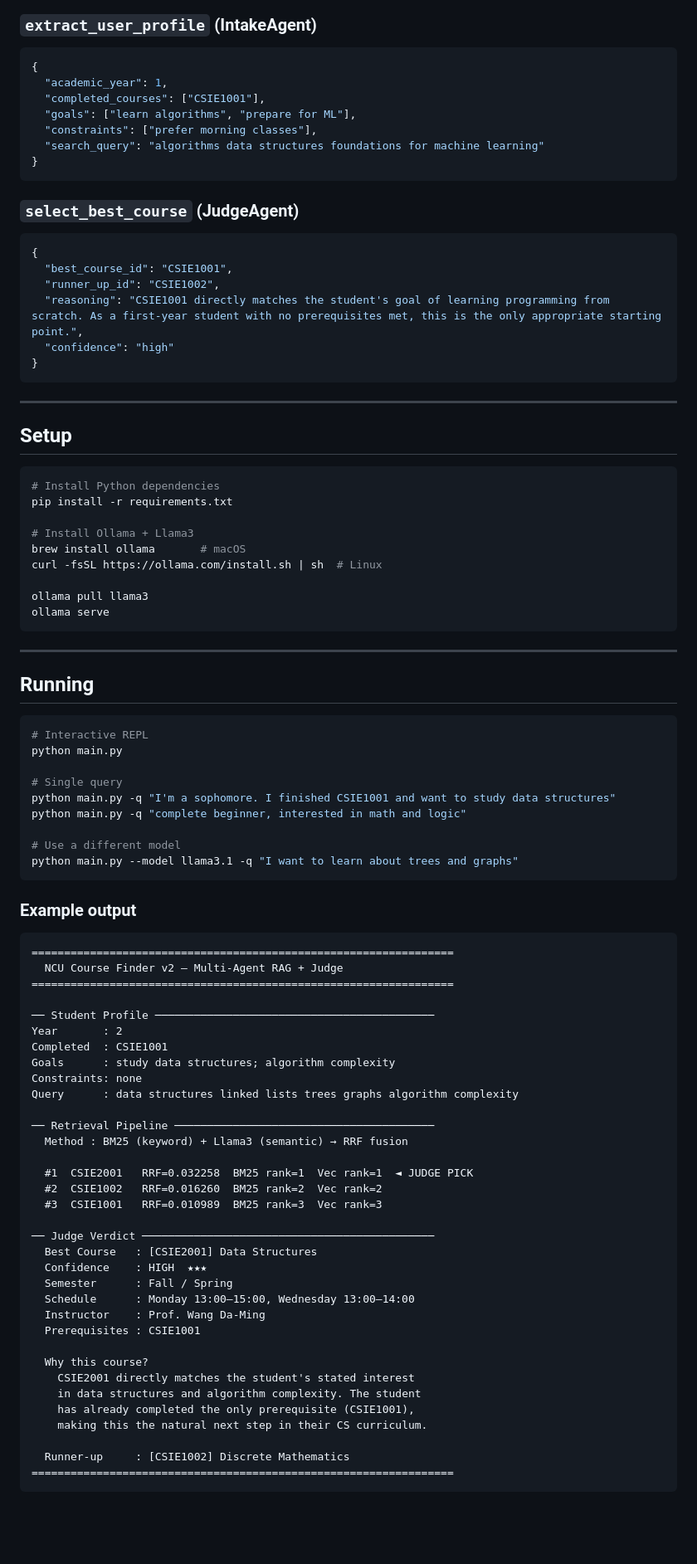
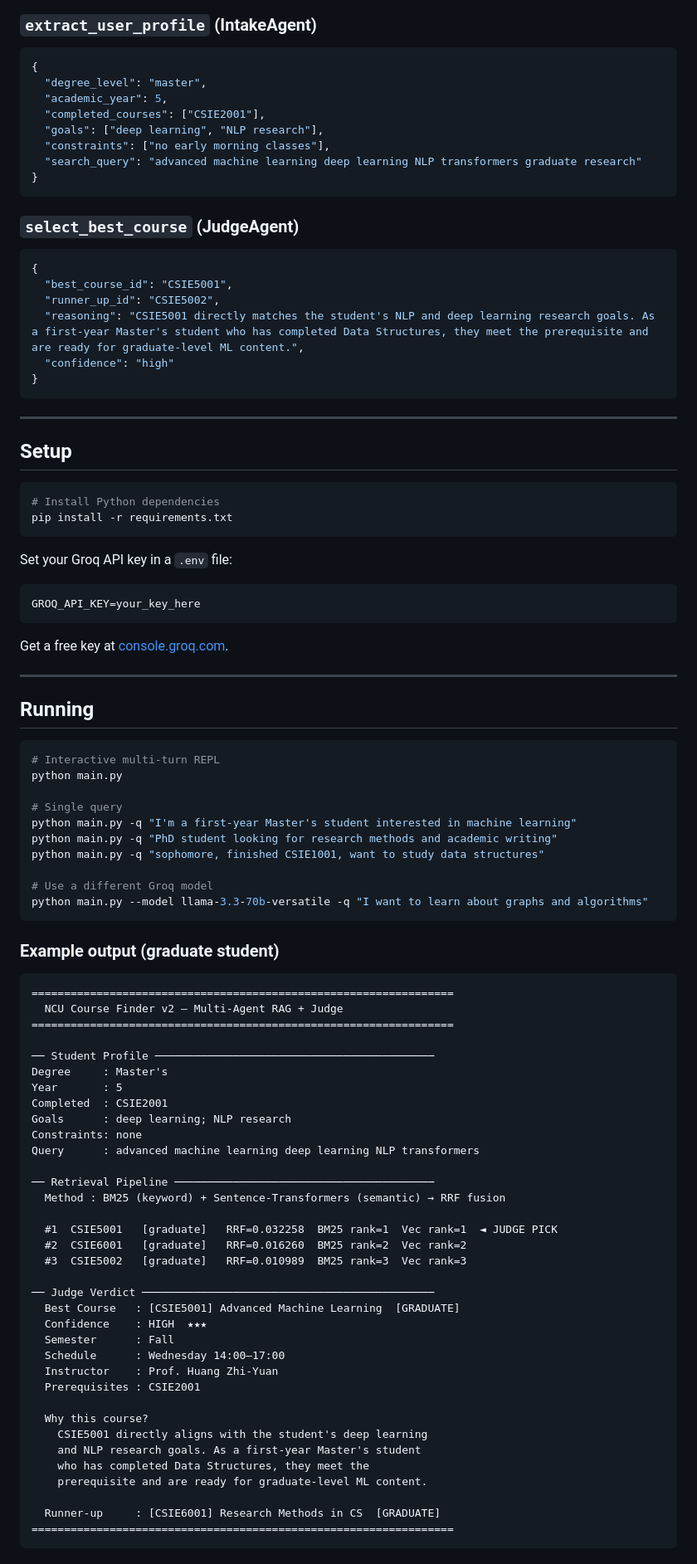
Before and after one commit to marktran0710/multiAgent-ncu-courses, a Markdown page: README.md, the part around one of its changes. Shown at 83% size. Drawn GitHub-style; blank space fills up the shorter version.

````diff
--- a/README.md
+++ b/README.md
@@ -84,11 +152,12 @@ User free-text input
 
 ```json
 {
-  "academic_year": 1,
-  "completed_courses": ["CSIE1001"],
-  "goals": ["learn algorithms", "prepare for ML"],
-  "constraints": ["prefer morning classes"],
-  "search_query": "algorithms data structures foundations for machine learning"
+  "degree_level": "master",
+  "academic_year": 5,
+  "completed_courses": ["CSIE2001"],
+  "goals": ["deep learning", "NLP research"],
+  "constraints": ["no early morning classes"],
+  "search_query": "advanced machine learning deep learning NLP transformers graduate research"
 }
 ```
 
@@ -96,9 +165,9 @@ User free-text input
 
 ```json
 {
-  "best_course_id": "CSIE1001",
-  "runner_up_id": "CSIE1002",
-  "reasoning": "CSIE1001 directly matches the student's goal of learning programming from scratch. As a first-year student with no prerequisites met, this is the only appropriate starting point.",
+  "best_course_id": "CSIE5001",
+  "runner_up_id": "CSIE5002",
+  "reasoning": "CSIE5001 directly matches the student's NLP and deep learning research goals. As a first-year Master's student who has completed Data Structures, they meet the prerequisite and are ready for graduate-level ML content.",
   "confidence": "high"
 }
 ```
@@ -110,32 +179,34 @@ User free-text input
 ```bash
 # Install Python dependencies
 pip install -r requirements.txt
+```
 
-# Install Ollama + Llama3
-brew install ollama       # macOS
-curl -fsSL https://ollama.com/install.sh | sh  # Linux
+Set your Groq API key in a `.env` file:
 
-ollama pull llama3
-ollama serve
 ```
+GROQ_API_KEY=your_key_here
+```
+
+Get a free key at [console.groq.com](https://console.groq.com).
 
 ---
 
 ## Running
 
 ```bash
-# Interactive REPL
+# Interactive multi-turn REPL
 python main.py
 
 # Single query
-python main.py -q "I'm a sophomore. I finished CSIE1001 and want to study data structures"
-python main.py -q "complete beginner, interested in math and logic"
+python main.py -q "I'm a first-year Master's student interested in machine learning"
+python main.py -q "PhD student looking for research methods and academic writing"
+python main.py -q "sophomore, finished CSIE1001, want to study data structures"
 
-# Use a different model
-python main.py --model llama3.1 -q "I want to learn about trees and graphs"
+# Use a different Groq model
+python main.py --model llama-3.3-70b-versatile -q "I want to learn about graphs and algorithms"
 ```
 
-### Example output
+### Example output (graduate student)
 
 ```
 =================================================================
@@ -143,33 +214,34 @@ python main.py --model llama3.1 -q "I want to learn about trees and graphs"
 =================================================================
 
 ── Student Profile ───────────────────────────────────────────
-Year       : 2
-Completed  : CSIE1001
-Goals      : study data structures; algorithm complexity
+Degree     : Master's
+Year       : 5
+Completed  : CSIE2001
+Goals      : deep learning; NLP research
 Constraints: none
-Query      : data structures linked lists trees graphs algorithm complexity
+Query      : advanced machine learning deep learning NLP transformers
 
 ── Retrieval Pipeline ────────────────────────────────────────
-  Method : BM25 (keyword) + Llama3 (semantic) → RRF fusion
+  Method : BM25 (keyword) + Sentence-Transformers (semantic) → RRF fusion
 
-  #1  CSIE2001   RRF=0.032258  BM25 rank=1  Vec rank=1  ◄ JUDGE PICK
-  #2  CSIE1002   RRF=0.016260  BM25 rank=2  Vec rank=2
-  #3  CSIE1001   RRF=0.010989  BM25 rank=3  Vec rank=3
+  #1  CSIE5001   [graduate]   RRF=0.032258  BM25 rank=1  Vec rank=1  ◄ JUDGE PICK
+  #2  CSIE6001   [graduate]   RRF=0.016260  BM25 rank=2  Vec rank=2
+  #3  CSIE5002   [graduate]   RRF=0.010989  BM25 rank=3  Vec rank=3
 
 ── Judge Verdict ─────────────────────────────────────────────
-  Best Course   : [CSIE2001] Data Structures
+  Best Course   : [CSIE5001] Advanced Machine Learning  [GRADUATE]
   Confidence    : HIGH  ★★★
-  Semester      : Fall / Spring
-  Schedule      : Monday 13:00–15:00, Wednesday 13:00–14:00
-  Instructor    : Prof. Wang Da-Ming
-  Prerequisites : CSIE1001
+  Semester      : Fall
+  Schedule      : Wednesday 14:00–17:00
+  Instructor    : Prof. Huang Zhi-Yuan
+  Prerequisites : CSIE2001
 
   Why this course?
-    CSIE2001 directly matches the student's stated interest
-    in data structures and algorithm complexity. The student
-    has already completed the only prerequisite (CSIE1001),
-    making this the natural next step in their CS curriculum.
+    CSIE5001 directly aligns with the student's deep learning
+    and NLP research goals. As a first-year Master's student
+    who has completed Data Structures, they meet the
+    prerequisite and are ready for graduate-level ML content.
 
-  Runner-up     : [CSIE1002] Discrete Mathematics
+  Runner-up     : [CSIE6001] Research Methods in CS  [GRADUATE]
 =================================================================
 ```
````
Also changed, not shown: other parts of README.md (+147 -52 lines).
